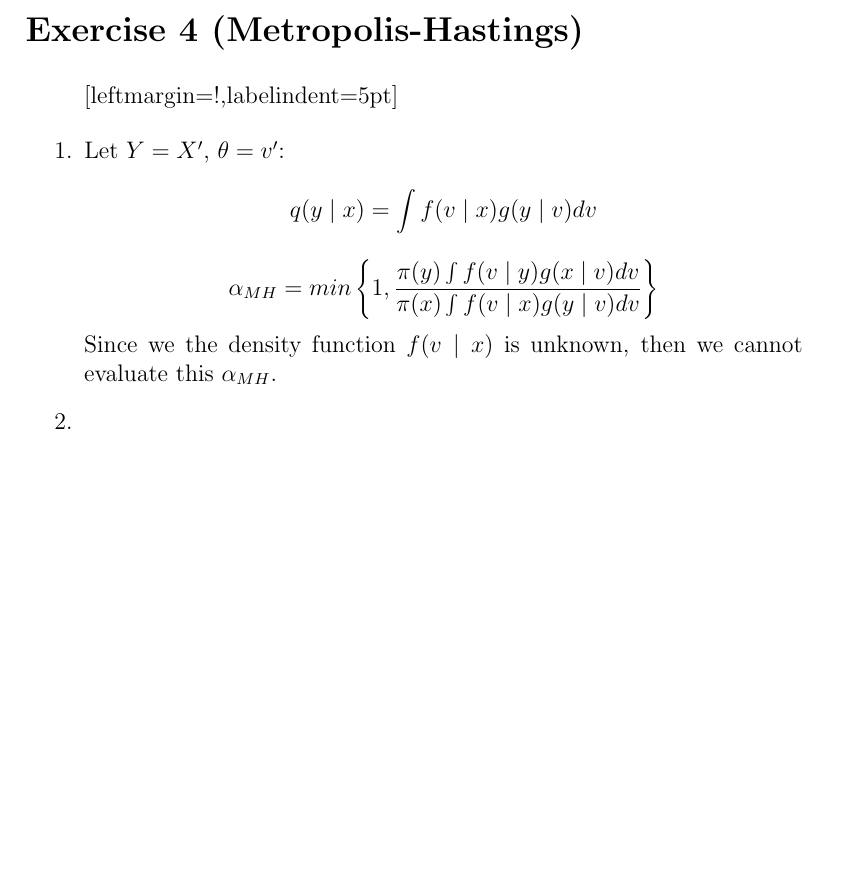
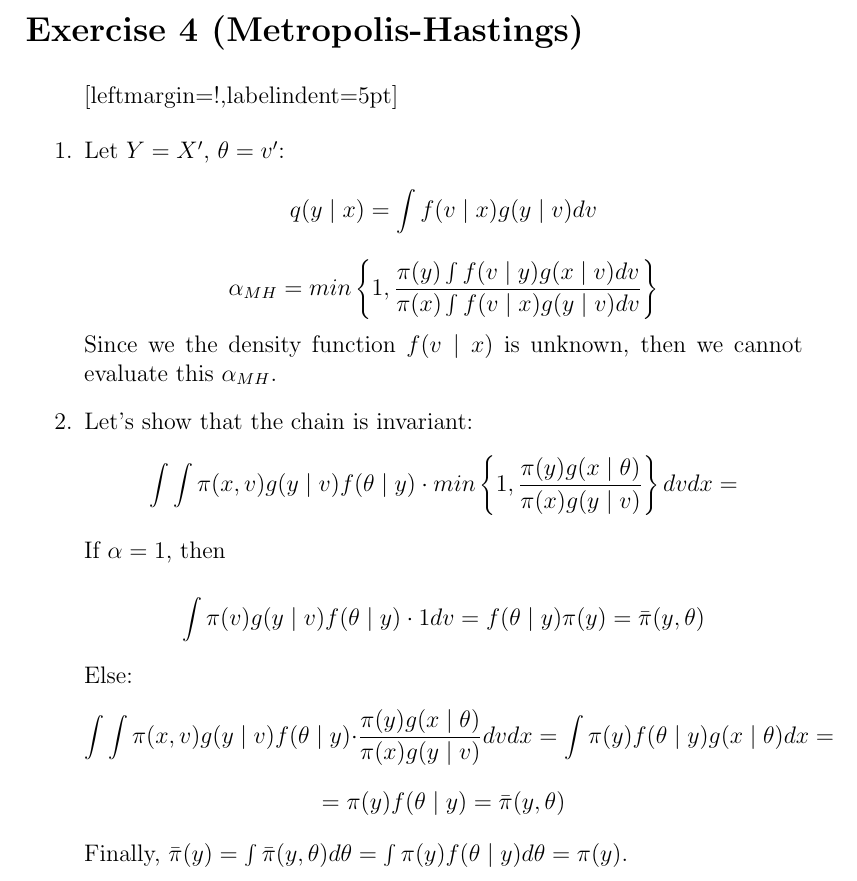
Before and after one commit to davibarreira/Computational_Statistics, a LaTeX problem sheet (Exercises3/ExercisesSheet3.tex): part of page 5 of 5, cut so that both start at the same text, the shorter picture padded with empty space. Compiled offline with pdfLaTeX; a LaTeX package or settings file that is missing is left out.

Commit message:
Questao 4.2

```diff
--- a/Exercises3/ExercisesSheet3.tex
+++ b/Exercises3/ExercisesSheet3.tex
@@ -256,7 +256,38 @@ $$
 Since we the density function $f(v \mid x)$ is unknown, then we cannot
 evaluate this $\alpha_{MH}$.
 
-\item
+\item Let's show that the chain is invariant:
+$$
+\int \int \pi(x,v) g(y \mid v) f(\theta \mid y)
+\cdot min \left \{
+1, \frac{\pi(y)g(x \mid \theta)}{\pi(x)g(y\mid v)}
+\right\} dv dx =
+$$
+If $\alpha =1 $, then
+
+$$
+\int \pi(v) g(y \mid v) f(\theta \mid y)
+\cdot 1
+dv = f(\theta \mid y) \pi(y) = \bar\pi(y, \theta)
+$$
+
+Else:
+$$
+\int \int \pi(x,v) g(y \mid v) f(\theta \mid y)
+\cdot
+\frac{\pi(y)g(x \mid \theta)}{\pi(x)g(y\mid v)}
+dv dx =
+\int \pi(y) f(\theta \mid y) g(x \mid \theta) dx =
+$$
+$$
+= \pi(y) f(\theta \mid y) = \bar\pi(y, \theta)
+$$
+
+Finally, $\bar\pi(y) = \int \bar\pi(y,\theta) d\theta =
+\int \pi(y) f(\theta \mid y) d\theta = \pi(y)$.
+
+\qed
+
 
 
 \end{enumerate}
```
Also changed, not shown: Exercises3/ExercisesSheet3.pdf.
